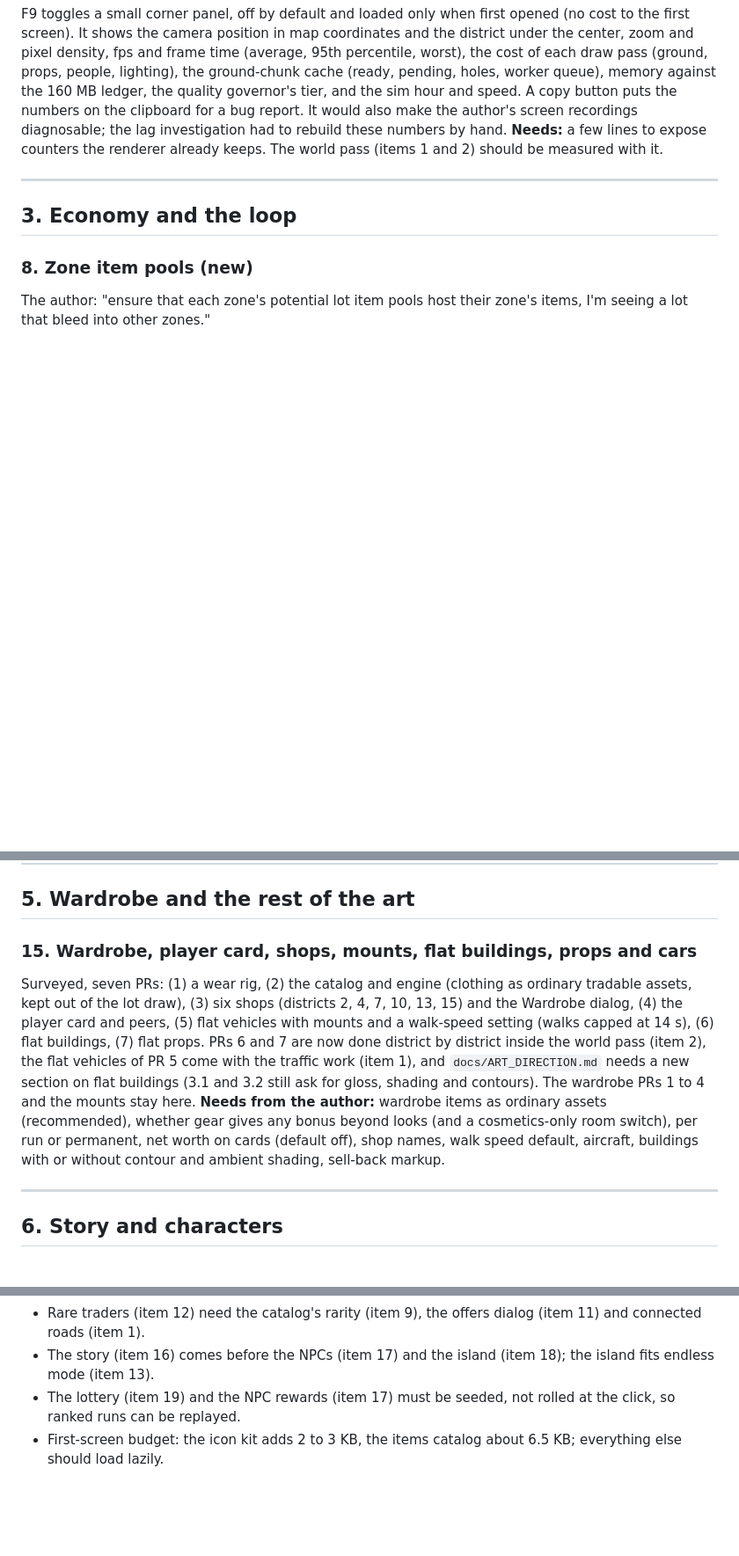
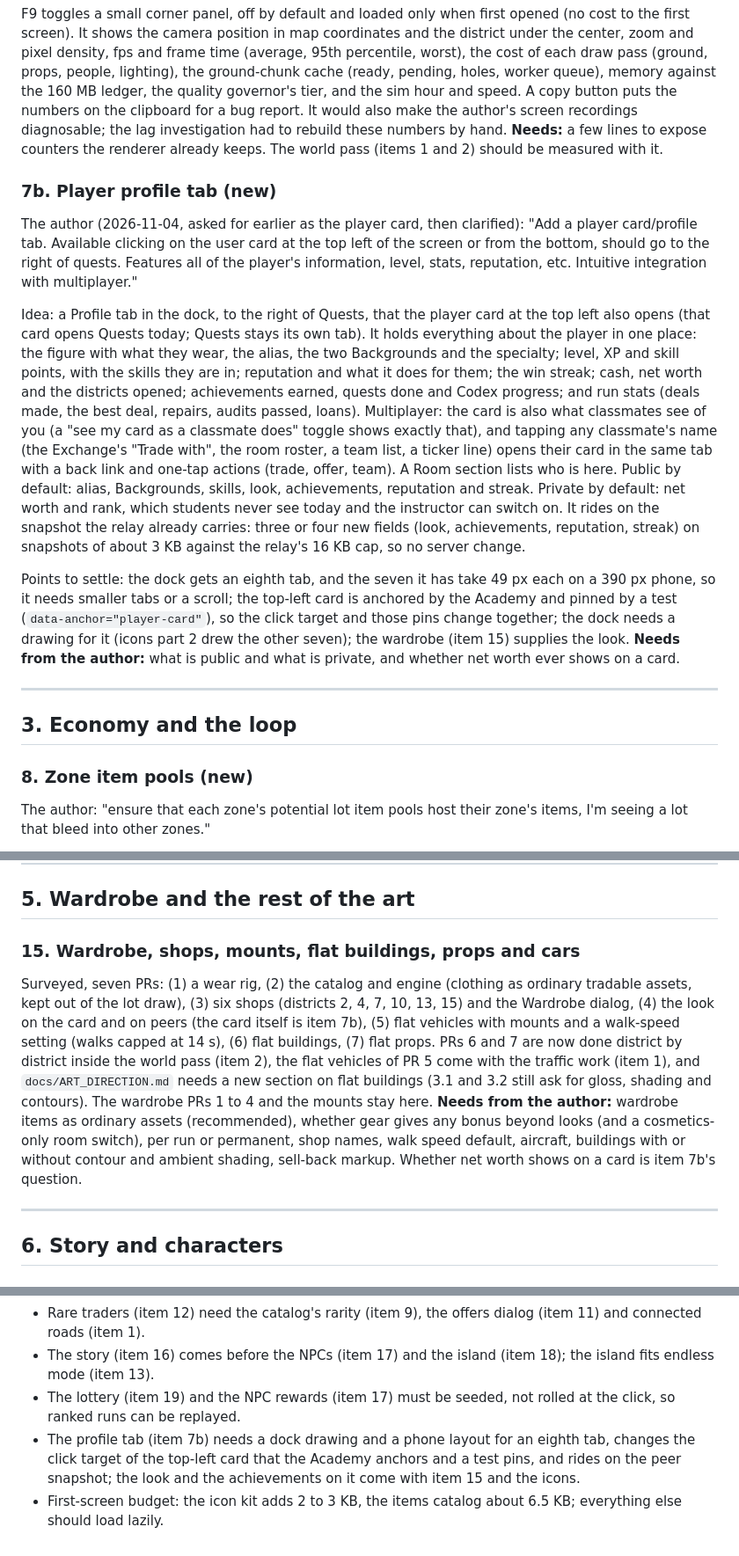
Before and after one commit to imaidan808/Paperclip-Capitalist, a Markdown page: docs/ROADMAP.md, 3 parts joined by grey strips. Shown at 88% size. Drawn GitHub-style; blank space fills up the shorter version.

Commit message:
Docs: ROADMAP.md, the player profile tab (item 7b)
The author clarified a request from the first work order: a Profile tab in the dock to the right of Quests, also opened by the player card at the top left, with everything about the player (level, stats, reputation and the rest) and a multiplayer integration: the same card is what classmates see, and tapping a classmate's name anywhere opens their card with one-tap actions. Item 15 no longer holds the player card; a dependency line names what it touches (an eighth dock tab on a phone, the Academy's anchor, the peer snapshot).

Co-Authored-By: Claude Sonnet 5.5 <noreply@anthropic.com>

```diff
--- a/docs/ROADMAP.md
+++ b/docs/ROADMAP.md
@@ -66,6 +66,14 @@ The author: "f9 debug overlay with in-game map coordinates (for where viewport i
 
 F9 toggles a small corner panel, off by default and loaded only when first opened (no cost to the first screen). It shows the camera position in map coordinates and the district under the center, zoom and pixel density, fps and frame time (average, 95th percentile, worst), the cost of each draw pass (ground, props, people, lighting), the ground-chunk cache (ready, pending, holes, worker queue), memory against the 160 MB ledger, the quality governor's tier, and the sim hour and speed. A copy button puts the numbers on the clipboard for a bug report. It would also make the author's screen recordings diagnosable; the lag investigation had to rebuild these numbers by hand. **Needs:** a few lines to expose counters the renderer already keeps. The world pass (items 1 and 2) should be measured with it.
 
+### 7b. Player profile tab (new)
+
+The author (2026-11-04, asked for earlier as the player card, then clarified): "Add a player card/profile tab. Available clicking on the user card at the top left of the screen or from the bottom, should go to the right of quests. Features all of the player's information, level, stats, reputation, etc. Intuitive integration with multiplayer."
+
+Idea: a Profile tab in the dock, to the right of Quests, that the player card at the top left also opens (that card opens Quests today; Quests stays its own tab). It holds everything about the player in one place: the figure with what they wear, the alias, the two Backgrounds and the specialty; level, XP and skill points, with the skills they are in; reputation and what it does for them; the win streak; cash, net worth and the districts opened; achievements earned, quests done and Codex progress; and run stats (deals made, the best deal, repairs, audits passed, loans). Multiplayer: the card is also what classmates see of you (a "see my card as a classmate does" toggle shows exactly that), and tapping any classmate's name (the Exchange's "Trade with", the room roster, a team list, a ticker line) opens their card in the same tab with a back link and one-tap actions (trade, offer, team). A Room section lists who is here. Public by default: alias, Backgrounds, skills, look, achievements, reputation and streak. Private by default: net worth and rank, which students never see today and the instructor can switch on. It rides on the snapshot the relay already carries: three or four new fields (look, achievements, reputation, streak) on snapshots of about 3 KB against the relay's 16 KB cap, so no server change.
+
+Points to settle: the dock gets an eighth tab, and the seven it has take 49 px each on a 390 px phone, so it needs smaller tabs or a scroll; the top-left card is anchored by the Academy and pinned by a test (`data-anchor="player-card"`), so the click target and those pins change together; the dock needs a drawing for it (icons part 2 drew the other seven); the wardrobe (item 15) supplies the look. **Needs from the author:** what is public and what is private, and whether net worth ever shows on a card.
+
 ---
 
 ## 3. Economy and the loop
@@ -122,9 +130,9 @@ Surveyed (parts 4 and 5 of the plan above). Team value is the members' net worth
 
 ## 5. Wardrobe and the rest of the art
 
-### 15. Wardrobe, player card, shops, mounts, flat buildings, props and cars
+### 15. Wardrobe, shops, mounts, flat buildings, props and cars
 
-Surveyed, seven PRs: (1) a wear rig, (2) the catalog and engine (clothing as ordinary tradable assets, kept out of the lot draw), (3) six shops (districts 2, 4, 7, 10, 13, 15) and the Wardrobe dialog, (4) the player card and peers, (5) flat vehicles with mounts and a walk-speed setting (walks capped at 14 s), (6) flat buildings, (7) flat props. PRs 6 and 7 are now done district by district inside the world pass (item 2), the flat vehicles of PR 5 come with the traffic work (item 1), and `docs/ART_DIRECTION.md` needs a new section on flat buildings (3.1 and 3.2 still ask for gloss, shading and contours). The wardrobe PRs 1 to 4 and the mounts stay here. **Needs from the author:** wardrobe items as ordinary assets (recommended), whether gear gives any bonus beyond looks (and a cosmetics-only room switch), per run or permanent, net worth on cards (default off), shop names, walk speed default, aircraft, buildings with or without contour and ambient shading, sell-back markup.
+Surveyed, seven PRs: (1) a wear rig, (2) the catalog and engine (clothing as ordinary tradable assets, kept out of the lot draw), (3) six shops (districts 2, 4, 7, 10, 13, 15) and the Wardrobe dialog, (4) the look on the card and on peers (the card itself is item 7b), (5) flat vehicles with mounts and a walk-speed setting (walks capped at 14 s), (6) flat buildings, (7) flat props. PRs 6 and 7 are now done district by district inside the world pass (item 2), the flat vehicles of PR 5 come with the traffic work (item 1), and `docs/ART_DIRECTION.md` needs a new section on flat buildings (3.1 and 3.2 still ask for gloss, shading and contours). The wardrobe PRs 1 to 4 and the mounts stay here. **Needs from the author:** wardrobe items as ordinary assets (recommended), whether gear gives any bonus beyond looks (and a cosmetics-only room switch), per run or permanent, shop names, walk speed default, aircraft, buildings with or without contour and ambient shading, sell-back markup. Whether net worth shows on a card is item 7b's question.
 
 ---
 
@@ -192,4 +200,5 @@ The menu downloads a save but cannot load one. Read as: import the file "Downloa
 - Rare traders (item 12) need the catalog's rarity (item 9), the offers dialog (item 11) and connected roads (item 1).
 - The story (item 16) comes before the NPCs (item 17) and the island (item 18); the island fits endless mode (item 13).
 - The lottery (item 19) and the NPC rewards (item 17) must be seeded, not rolled at the click, so ranked runs can be replayed.
+- The profile tab (item 7b) needs a dock drawing and a phone layout for an eighth tab, changes the click target of the top-left card that the Academy anchors and a test pins, and rides on the peer snapshot; the look and the achievements on it come with item 15 and the icons.
 - First-screen budget: the icon kit adds 2 to 3 KB, the items catalog about 6.5 KB; everything else should load lazily.
```
